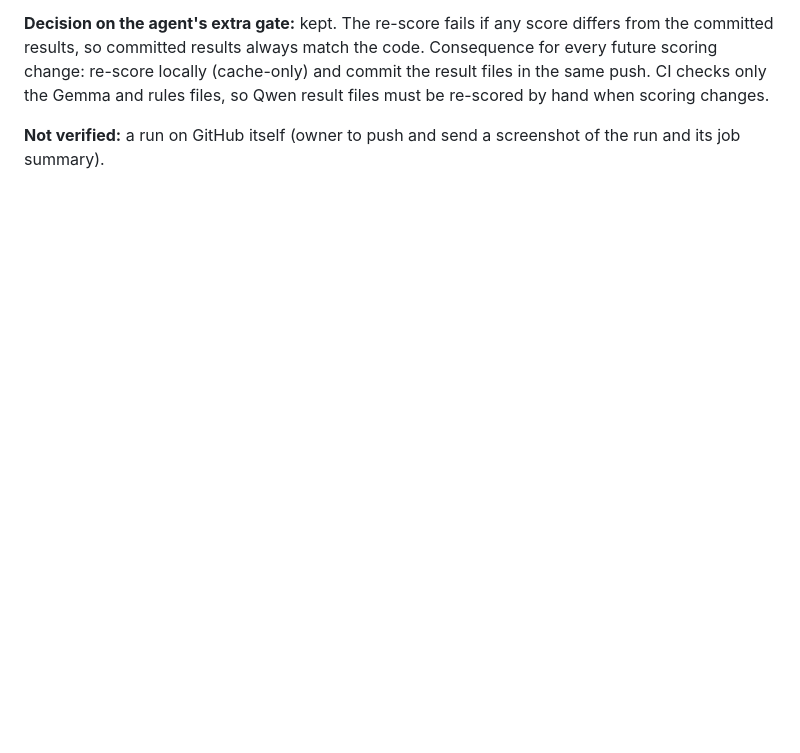
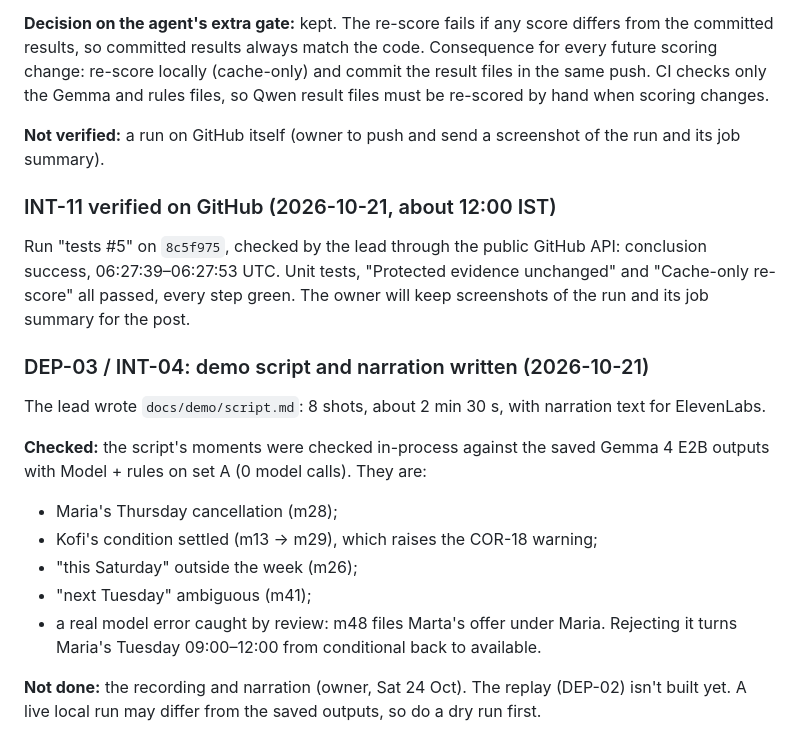
Before and after one commit to bipul724/availability-ledger, a Markdown page: PROGRESS.md, the part around the change. GitHub-like rendering; blank space fills up the shorter version.

Commit message:
docs: demo script and narration (DEP-03, INT-04)

```diff
--- a/PROGRESS.md
+++ b/PROGRESS.md
@@ -557,3 +557,20 @@ These are the current, post-hoc numbers; the frozen first scores are unchanged.
 **Decision on the agent's extra gate:** kept. The re-score fails if any score differs from the committed results, so committed results always match the code. Consequence for every future scoring change: re-score locally (cache-only) and commit the result files in the same push. CI checks only the Gemma and rules files, so Qwen result files must be re-scored by hand when scoring changes.
 
 **Not verified:** a run on GitHub itself (owner to push and send a screenshot of the run and its job summary).
+
+### INT-11 verified on GitHub (2026-10-21, about 12:00 IST)
+
+Run "tests #5" on `8c5f975`, checked by the lead through the public GitHub API: conclusion success, 06:27:39–06:27:53 UTC. Unit tests, "Protected evidence unchanged" and "Cache-only re-score" all passed, every step green. The owner will keep screenshots of the run and its job summary for the post.
+
+### DEP-03 / INT-04: demo script and narration written (2026-10-21)
+
+The lead wrote `docs/demo/script.md`: 8 shots, about 2 min 30 s, with narration text for ElevenLabs.
+
+**Checked:** the script's moments were checked in-process against the saved Gemma 4 E2B outputs with Model + rules on set A (0 model calls). They are:
+- Maria's Thursday cancellation (m28);
+- Kofi's condition settled (m13 → m29), which raises the COR-18 warning;
+- "this Saturday" outside the week (m26);
+- "next Tuesday" ambiguous (m41);
+- a real model error caught by review: m48 files Marta's offer under Maria. Rejecting it turns Maria's Tuesday 09:00–12:00 from conditional back to available.
+
+**Not done:** the recording and narration (owner, Sat 24 Oct). The replay (DEP-02) isn't built yet. A live local run may differ from the saved outputs, so do a dry run first.
```
Also changed, not shown: TASKS.md (+3 -3 lines), docs/demo/script.md (added, +70 -0 lines).
